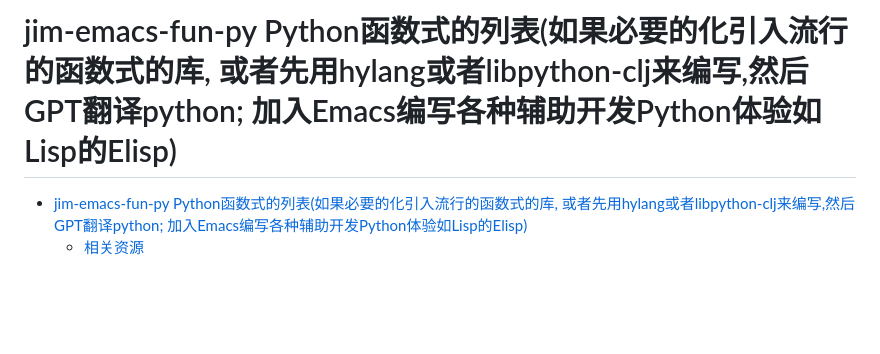
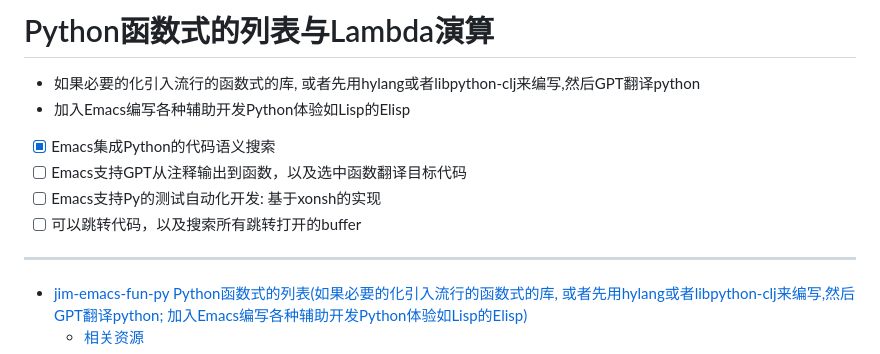
Before and after one commit to xlisp/jim-emacs-fun-py, a Markdown page: README.md, the part around the change. GitHub-like rendering; blank space fills up the shorter version.

Commit message:
emacs + py todo

```diff
--- a/README.md
+++ b/README.md
@@ -1,5 +1,14 @@
-# jim-emacs-fun-py Python函数式的列表(如果必要的化引入流行的函数式的库, 或者先用hylang或者libpython-clj来编写,然后GPT翻译python; 加入Emacs编写各种辅助开发Python体验如Lisp的Elisp)
+# Python函数式的列表与Lambda演算
 
+* 如果必要的化引入流行的函数式的库, 或者先用hylang或者libpython-clj来编写,然后GPT翻译python
+* 加入Emacs编写各种辅助开发Python体验如Lisp的Elisp
+
+- [x] Emacs集成Python的代码语义搜索
+- [ ] Emacs支持GPT从注释输出到函数，以及选中函数翻译目标代码
+- [ ] Emacs支持Py的测试自动化开发: 基于xonsh的实现
+- [ ] 可以跳转代码，以及搜索所有跳转打开的buffer
+
+---
 
 - [jim-emacs-fun-py Python函数式的列表(如果必要的化引入流行的函数式的库, 或者先用hylang或者libpython-clj来编写,然后GPT翻译python; 加入Emacs编写各种辅助开发Python体验如Lisp的Elisp)](#jim-emacs-fun-py-python%E5%87%BD%E6%95%B0%E5%BC%8F%E7%9A%84%E5%88%97%E8%A1%A8%E5%A6%82%E6%9E%9C%E5%BF%85%E8%A6%81%E7%9A%84%E5%8C%96%E5%BC%95%E5%85%A5%E6%B5%81%E8%A1%8C%E7%9A%84%E5%87%BD%E6%95%B0%E5%BC%8F%E7%9A%84%E5%BA%93-%E6%88%96%E8%80%85%E5%85%88%E7%94%A8hylang%E6%88%96%E8%80%85libpython-clj%E6%9D%A5%E7%BC%96%E5%86%99%E7%84%B6%E5%90%8Egpt%E7%BF%BB%E8%AF%91python-%E5%8A%A0%E5%85%A5emacs%E7%BC%96%E5%86%99%E5%90%84%E7%A7%8D%E8%BE%85%E5%8A%A9%E5%BC%80%E5%8F%91python%E4%BD%93%E9%AA%8C%E5%A6%82lisp%E7%9A%84elisp)
   - [相关资源](#%E7%9B%B8%E5%85%B3%E8%B5%84%E6%BA%90)
```
